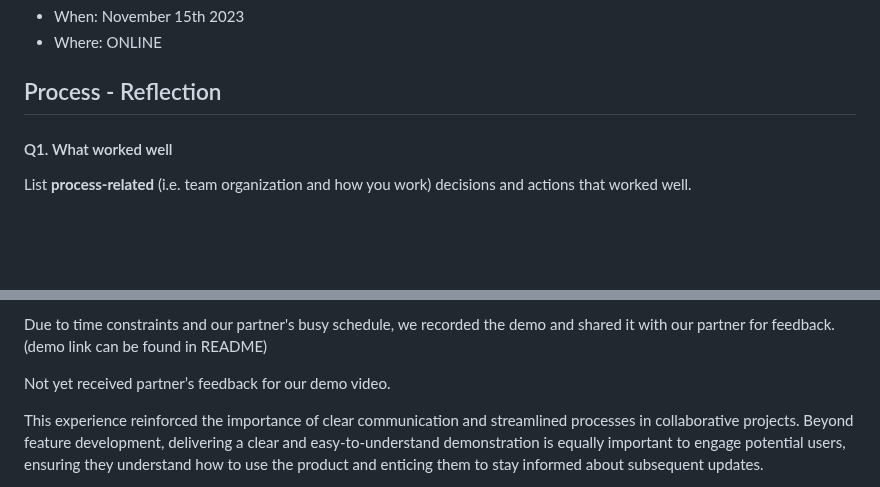
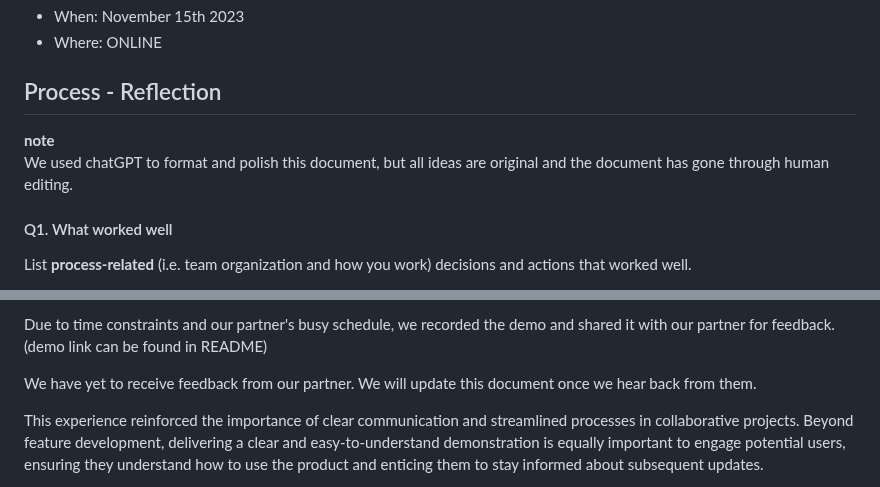
Before and after one commit to arielchen07/City-Builder, a Markdown page: deliverables/D3/iteration-02-review.md, 2 parts joined by grey strips. Rendered like a GitHub page; blank space fills up the shorter version.

```diff
--- a/deliverables/D3/iteration-02-review.md
+++ b/deliverables/D3/iteration-02-review.md
@@ -8,7 +8,8 @@
  * Where: ONLINE
 
 ## Process - Reflection
-
+**note**
+We used chatGPT to format and polish this document, but all ideas are original and the document has gone through human editing.
 
 #### Q1. What worked well
 
@@ -97,7 +98,7 @@ We scheduled a sequential merging process, starting with the Database subteam, f
 
 Due to time constraints and our partner's busy schedule, we recorded the demo and shared it with our partner for feedback. (demo link can be found in README)
 
-Not yet received partner’s feedback for our demo video.
+We have yet to receive feedback from our partner. We will update this document once we hear back from them.
 
 This experience reinforced the importance of clear communication and streamlined processes in collaborative projects. Beyond feature development, delivering a clear and easy-to-understand demonstration is equally important to engage potential users, ensuring they understand how to use the product and enticing them to stay informed about subsequent updates.
 
```
